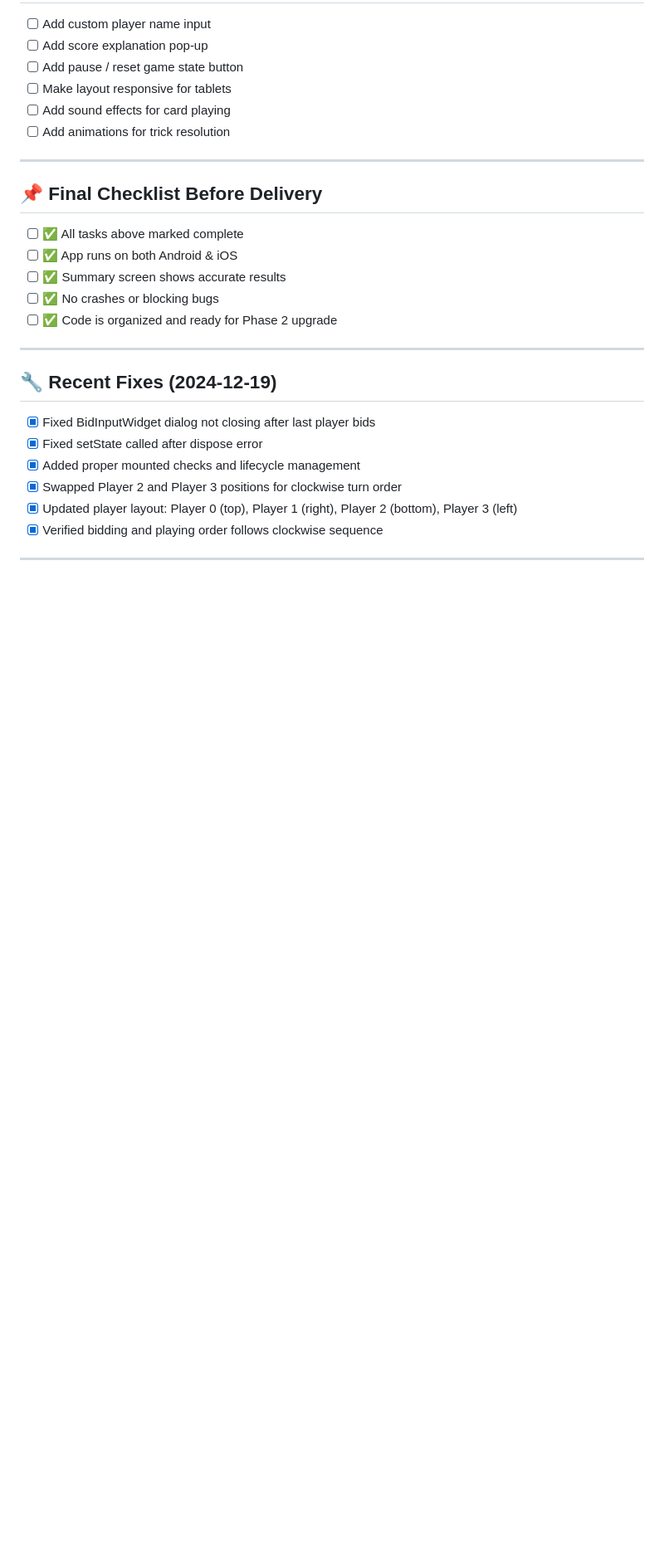
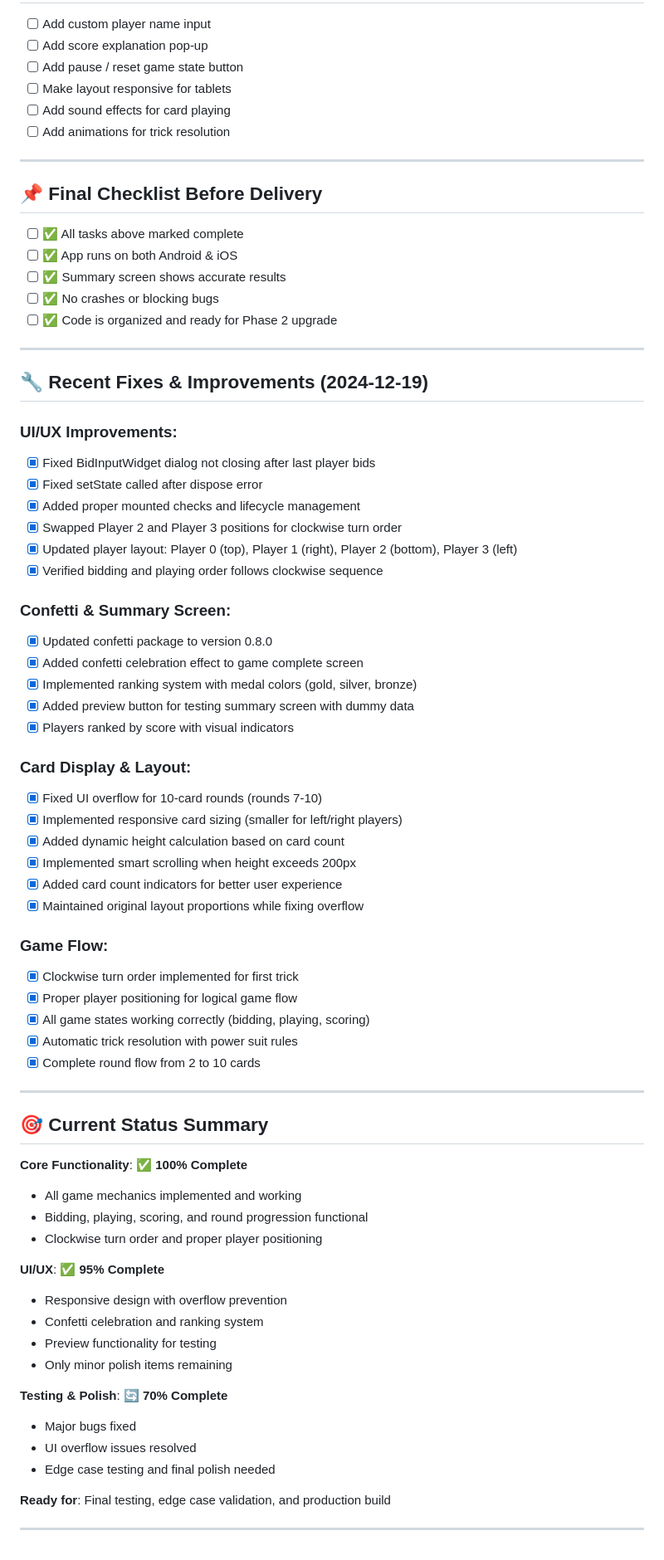
Before and after one commit to AungMyoKyaw4198/2to10_game, a Markdown page: two_to_ten/todo.md, the part around the change printed below. Shown: that part at 83% size. Rendered like a GitHub page; blank space fills up the shorter version.

```diff
--- a/two_to_ten/todo.md
+++ b/two_to_ten/todo.md
@@ -111,8 +119,9 @@
 
 ---
 
-## 🔧 Recent Fixes (2024-12-19)
+## 🔧 Recent Fixes & Improvements (2024-12-19)
 
+### **UI/UX Improvements:**
 - [x] Fixed BidInputWidget dialog not closing after last player bids
 - [x] Fixed setState called after dispose error
 - [x] Added proper mounted checks and lifecycle management
@@ -120,4 +129,48 @@
 - [x] Updated player layout: Player 0 (top), Player 1 (right), Player 2 (bottom), Player 3 (left)
 - [x] Verified bidding and playing order follows clockwise sequence
 
+### **Confetti & Summary Screen:**
+- [x] Updated confetti package to version 0.8.0
+- [x] Added confetti celebration effect to game complete screen
+- [x] Implemented ranking system with medal colors (gold, silver, bronze)
+- [x] Added preview button for testing summary screen with dummy data
+- [x] Players ranked by score with visual indicators
+
+### **Card Display & Layout:**
+- [x] Fixed UI overflow for 10-card rounds (rounds 7-10)
+- [x] Implemented responsive card sizing (smaller for left/right players)
+- [x] Added dynamic height calculation based on card count
+- [x] Implemented smart scrolling when height exceeds 200px
+- [x] Added card count indicators for better user experience
+- [x] Maintained original layout proportions while fixing overflow
+
+### **Game Flow:**
+- [x] Clockwise turn order implemented for first trick
+- [x] Proper player positioning for logical game flow
+- [x] All game states working correctly (bidding, playing, scoring)
+- [x] Automatic trick resolution with power suit rules
+- [x] Complete round flow from 2 to 10 cards
+
 ---
+
+## 🎯 Current Status Summary
+
+**Core Functionality**: ✅ **100% Complete**
+- All game mechanics implemented and working
+- Bidding, playing, scoring, and round progression functional
+- Clockwise turn order and proper player positioning
+
+**UI/UX**: ✅ **95% Complete**
+- Responsive design with overflow prevention
+- Confetti celebration and ranking system
+- Preview functionality for testing
+- Only minor polish items remaining
+
+**Testing & Polish**: 🔄 **70% Complete**
+- Major bugs fixed
+- UI overflow issues resolved
+- Edge case testing and final polish needed
+
+**Ready for**: Final testing, edge case validation, and production build
+
+---
```
Also changed, not shown: other parts of two_to_ten/todo.md (+10 -2 lines).
